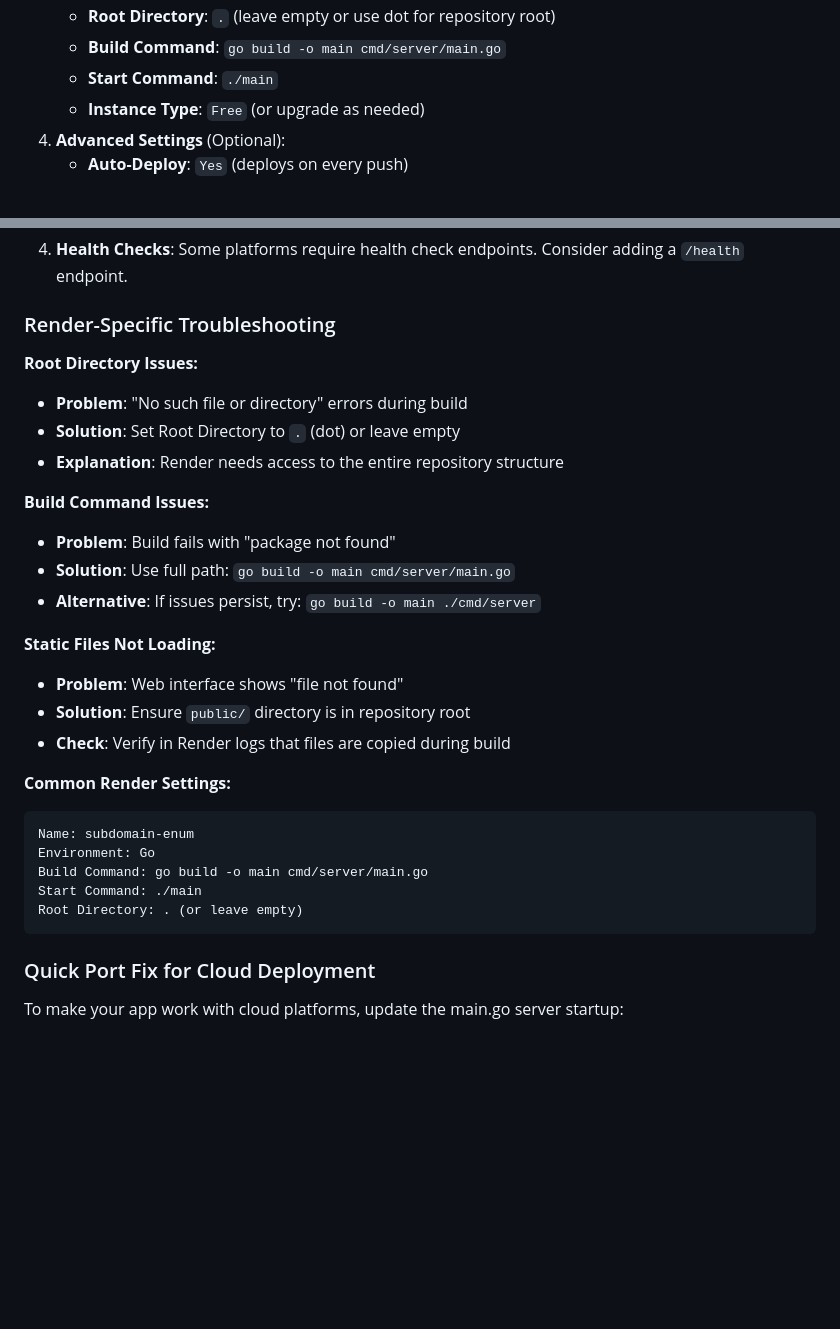
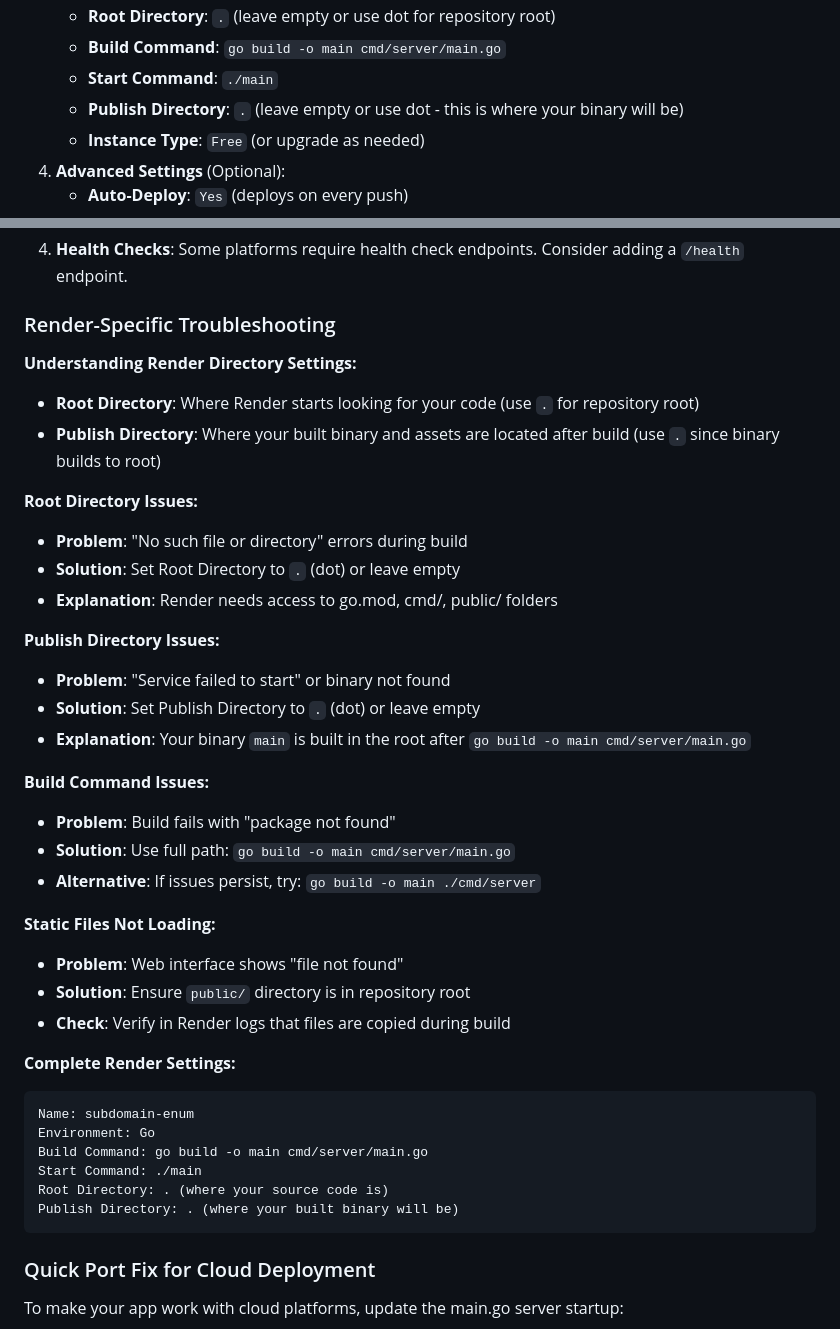
Before and after one commit to thespecialone1/subdomain-enum, a Markdown page: README.md, 2 parts joined by grey strips. Rendered like a GitHub page; blank space fills up the shorter version.

Commit message:
Clarify Render Publish Directory setting
- Add Publish Directory setting to Render configuration
- Explain difference between Root Directory and Publish Directory
- Update troubleshooting section with directory-specific issues
- Provide complete settings reference for Render deployment

````diff
--- a/README.md
+++ b/README.md
@@ -80,6 +80,7 @@ Deploy this application to various cloud platforms:
    - **Root Directory**: `.` (leave empty or use dot for repository root)
    - **Build Command**: `go build -o main cmd/server/main.go`
    - **Start Command**: `./main`
+   - **Publish Directory**: `.` (leave empty or use dot - this is where your binary will be)
    - **Instance Type**: `Free` (or upgrade as needed)
 4. **Advanced Settings** (Optional):
    - **Auto-Deploy**: `Yes` (deploys on every push)
@@ -250,10 +251,19 @@ Most cloud platforms will automatically set `PORT`, but you can customize:
 
 ### Render-Specific Troubleshooting
 
+**Understanding Render Directory Settings:**
+- **Root Directory**: Where Render starts looking for your code (use `.` for repository root)
+- **Publish Directory**: Where your built binary and assets are located after build (use `.` since binary builds to root)
+
 **Root Directory Issues:**
 - **Problem**: "No such file or directory" errors during build
 - **Solution**: Set Root Directory to `.` (dot) or leave empty
-- **Explanation**: Render needs access to the entire repository structure
+- **Explanation**: Render needs access to go.mod, cmd/, public/ folders
+
+**Publish Directory Issues:**
+- **Problem**: "Service failed to start" or binary not found
+- **Solution**: Set Publish Directory to `.` (dot) or leave empty
+- **Explanation**: Your binary `main` is built in the root after `go build -o main cmd/server/main.go`
 
 **Build Command Issues:**
 - **Problem**: Build fails with "package not found"
@@ -265,13 +275,14 @@ Most cloud platforms will automatically set `PORT`, but you can customize:
 - **Solution**: Ensure `public/` directory is in repository root
 - **Check**: Verify in Render logs that files are copied during build
 
-**Common Render Settings:**
+**Complete Render Settings:**
 ```
 Name: subdomain-enum
 Environment: Go
 Build Command: go build -o main cmd/server/main.go
 Start Command: ./main
-Root Directory: . (or leave empty)
+Root Directory: . (where your source code is)
+Publish Directory: . (where your built binary will be)
 ```
 
 ### Quick Port Fix for Cloud Deployment
````
